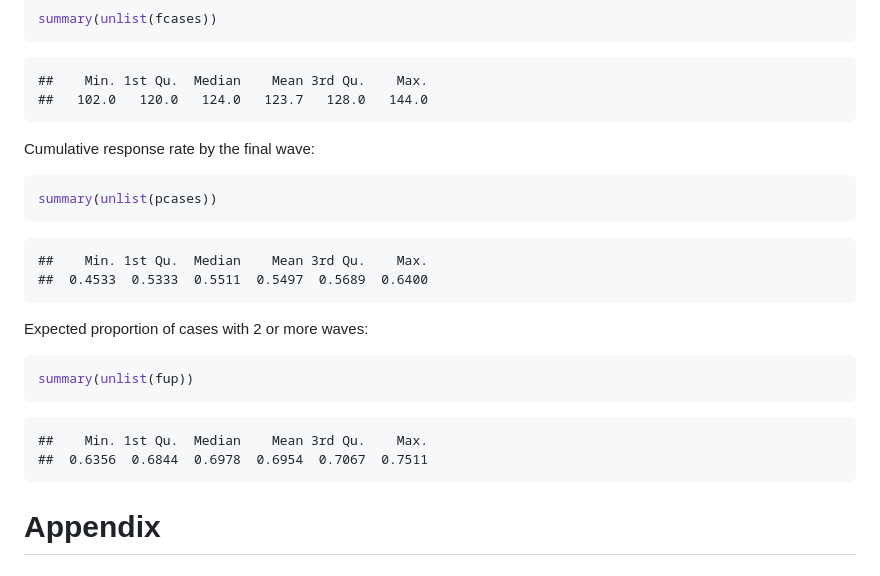
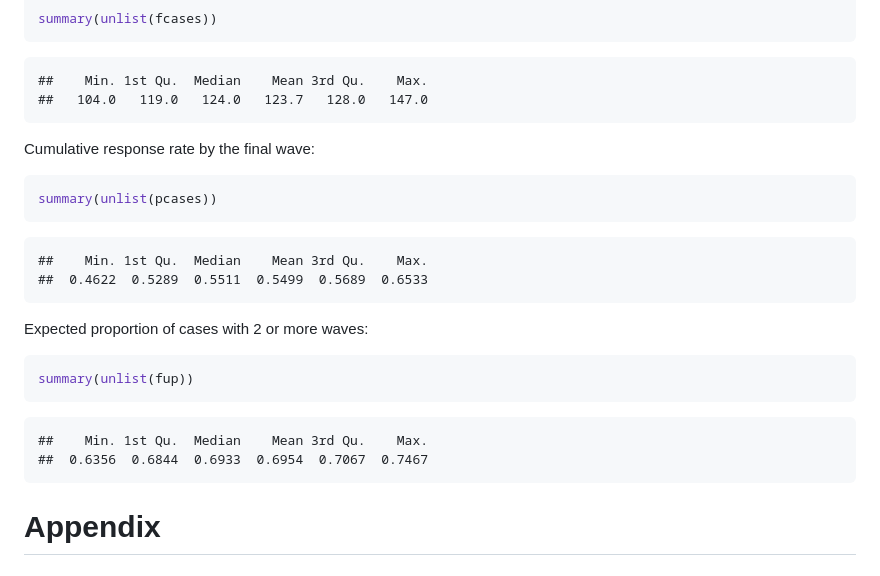
Before and after one commit to sdaza/reentry-chile, a Markdown page: reports/attrition.md, the part around the change printed below. GitHub-like rendering.

````diff
--- a/reports/attrition.md
+++ b/reports/attrition.md
@@ -445,7 +478,7 @@ summary(unlist(fcases))
 ```
 
     ##    Min. 1st Qu.  Median    Mean 3rd Qu.    Max.
-    ##   102.0   120.0   124.0   123.7   128.0   144.0
+    ##   104.0   119.0   124.0   123.7   128.0   147.0
 
 Cumulative response rate by the final wave:
 
@@ -454,7 +487,7 @@ summary(unlist(pcases))
 ```
 
     ##    Min. 1st Qu.  Median    Mean 3rd Qu.    Max.
-    ##  0.4533  0.5333  0.5511  0.5497  0.5689  0.6400
+    ##  0.4622  0.5289  0.5511  0.5499  0.5689  0.6533
 
 Expected proportion of cases with 2 or more waves:
 
@@ -463,7 +496,7 @@ summary(unlist(fup))
 ```
 
     ##    Min. 1st Qu.  Median    Mean 3rd Qu.    Max.
-    ##  0.6356  0.6844  0.6978  0.6954  0.7067  0.7511
+    ##  0.6356  0.6844  0.6933  0.6954  0.7067  0.7467
 
 Appendix
 ========
````
Also changed, not shown: other parts of reports/attrition.md (+35 -2 lines), reports/plots/attrition-unnamed-chunk-13-1.png (added), 1 other file.
